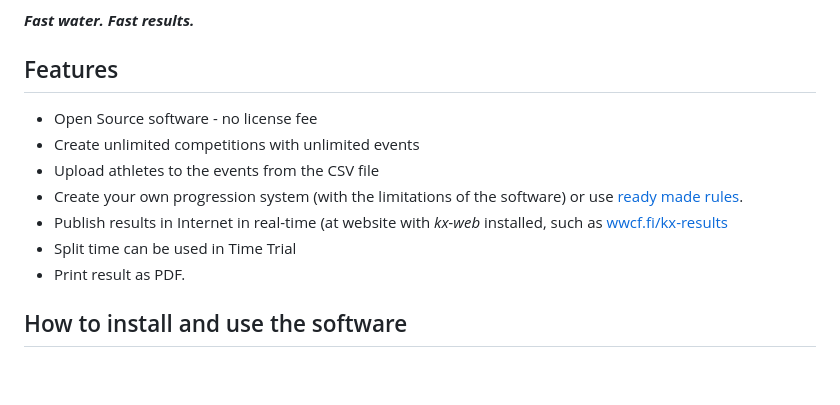
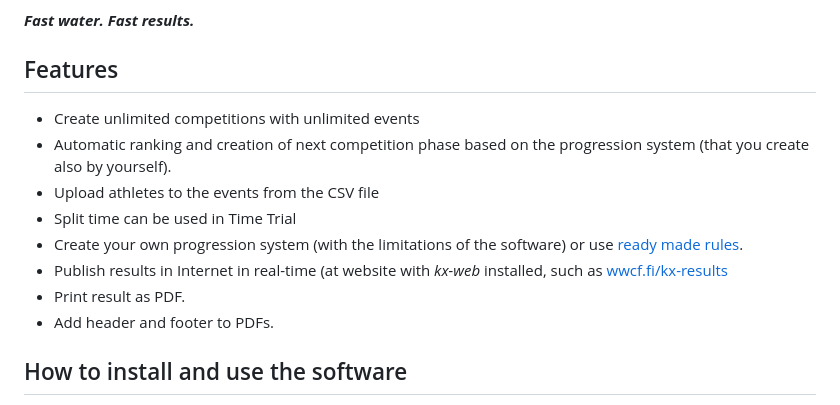
Before and after one commit to proalvo/kx-results, a Markdown page: README.md, the part around the change. GitHub-like rendering; blank space fills up the shorter version.

Commit message:
Update features in README with new functionalities
Added automatic ranking feature and PDF header/footer options.

```diff
--- a/README.md
+++ b/README.md
@@ -10,13 +10,14 @@ Start lists and results can be printed as PDF, and results sync easily to a publ
 
 ## Features
 
-- Open Source software - no license fee
 - Create unlimited competitions with unlimited events
+- Automatic ranking and creation of next competition phase based on the progression system (that you create also by yourself).
 - Upload athletes to the events from the CSV file
+- Split time can be used in Time Trial
 - Create your own progression system (with the limitations of  the software) or use [ready made rules](https://github.com/proalvo/kx-results/tree/main/kx-server/rules).
 - Publish results in Internet in real-time (at website with *kx-web* installed, such as [wwcf.fi/kx-results](https://wwcf.fi/kx-results)
-- Split time can be used in Time Trial
 - Print result as PDF.
+- Add header and footer to PDFs.
 
 ## How to install and use the software
 
```
